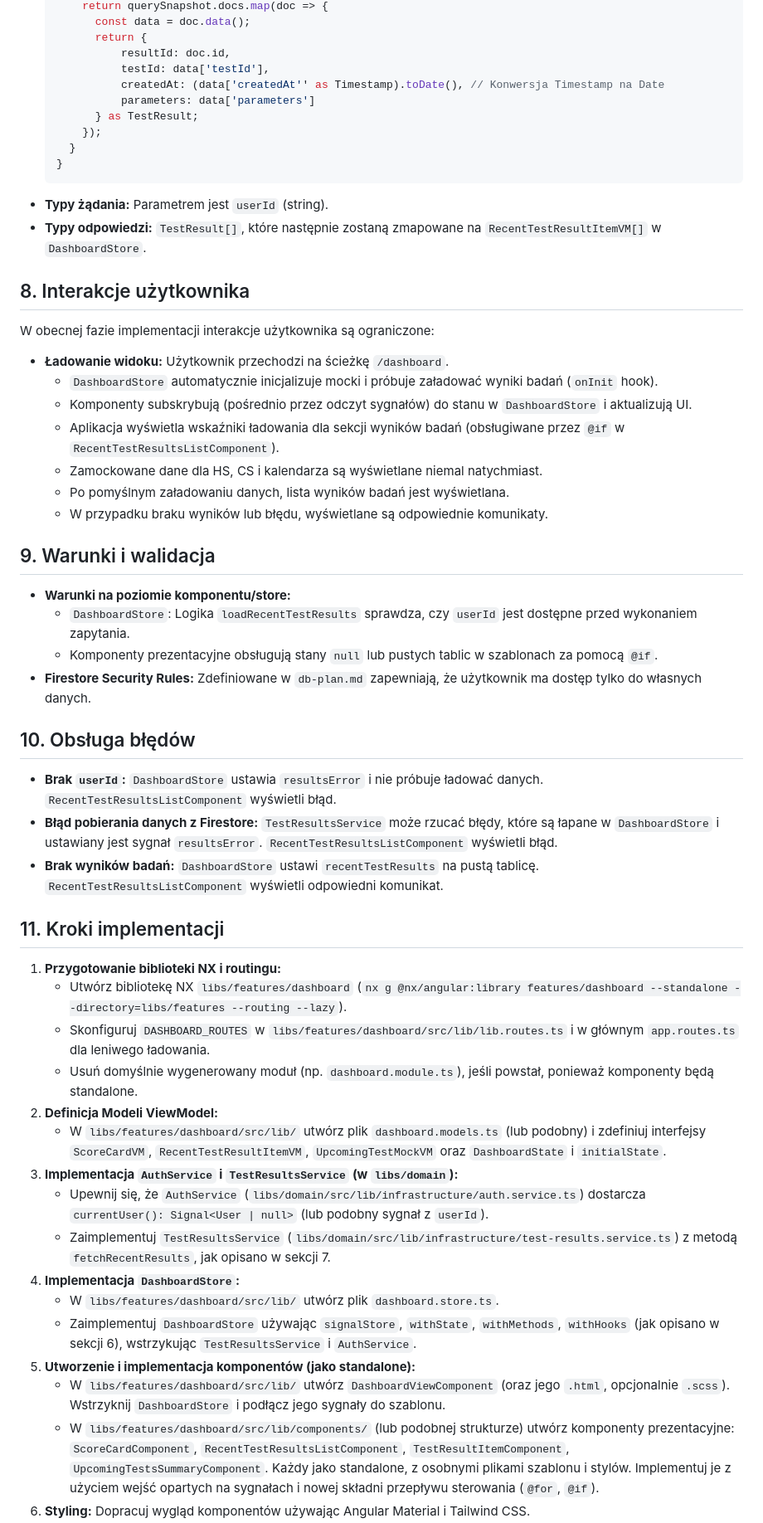
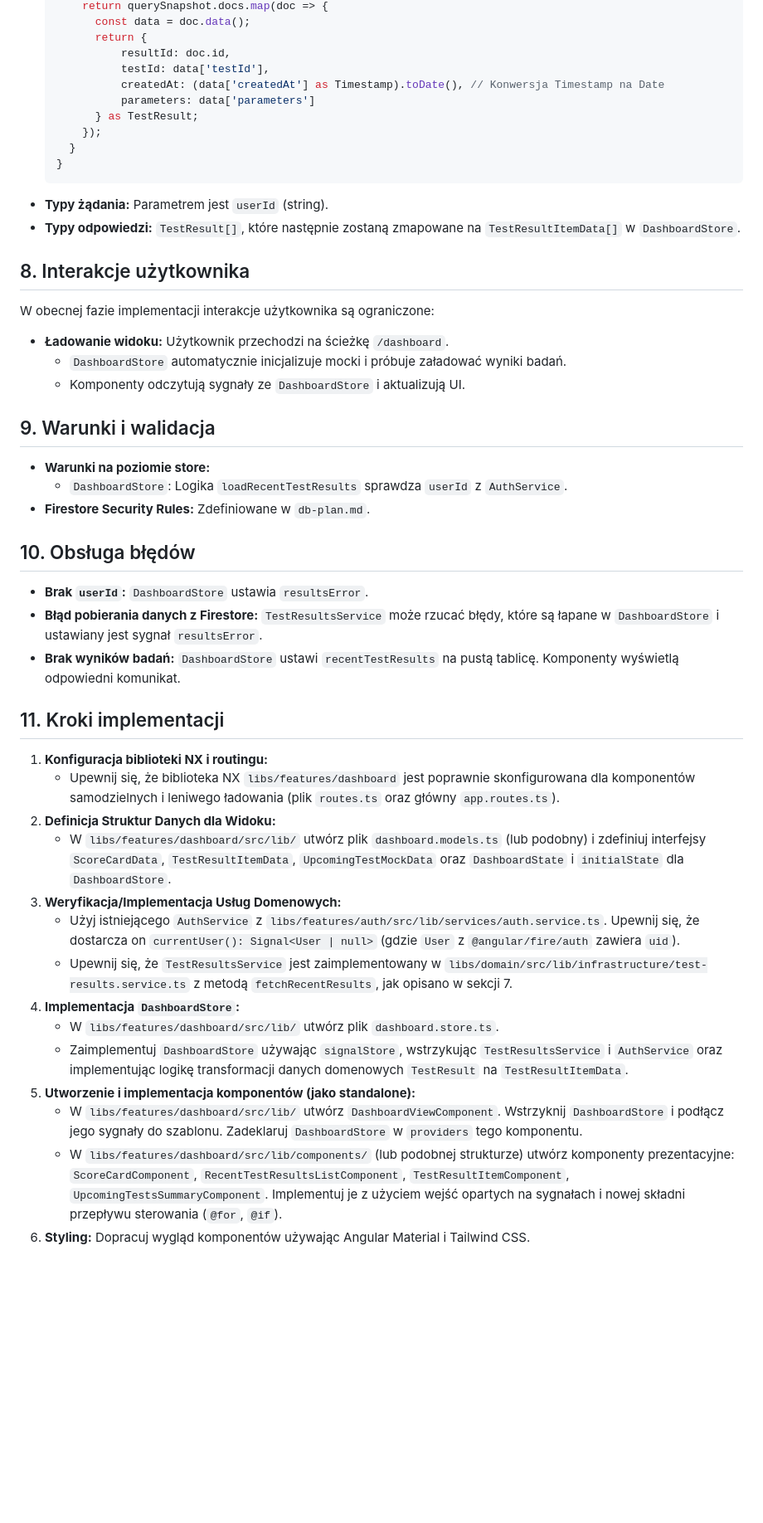
Before and after one commit to volago/my-health, a Markdown page: .ai/view-plans/dashboard-view-implementation-plan.md, the part around one of its changes. Shown at 83% size. GitHub-like rendering; blank space fills up the shorter version.

````diff
--- a/.ai/view-plans/dashboard-view-implementation-plan.md
+++ b/.ai/view-plans/dashboard-view-implementation-plan.md
@@ -283,7 +278,7 @@ Dane dotyczące wyników badań będą pobierane bezpośrednio z Firestore za po
         return {
             resultId: doc.id,
             testId: data['testId'],
-            createdAt: (data['createdAt'' as Timestamp).toDate(), // Konwersja Timestamp na Date
+            createdAt: (data['createdAt'] as Timestamp).toDate(), // Konwersja Timestamp na Date
             parameters: data['parameters']
         } as TestResult;
       });
@@ -291,43 +286,36 @@ Dane dotyczące wyników badań będą pobierane bezpośrednio z Firestore za po
   }
   ```
 - **Typy żądania:** Parametrem jest `userId` (string).
-- **Typy odpowiedzi:** `TestResult[]`, które następnie zostaną zmapowane na `RecentTestResultItemVM[]` w `DashboardStore`.
+- **Typy odpowiedzi:** `TestResult[]`, które następnie zostaną zmapowane na `TestResultItemData[]` w `DashboardStore`.
 
 ## 8. Interakcje użytkownika
 W obecnej fazie implementacji interakcje użytkownika są ograniczone:
 - **Ładowanie widoku:** Użytkownik przechodzi na ścieżkę `/dashboard`.
-    - `DashboardStore` automatycznie inicjalizuje mocki i próbuje załadować wyniki badań (`onInit` hook).
-    - Komponenty subskrybują (pośrednio przez odczyt sygnałów) do stanu w `DashboardStore` i aktualizują UI.
-    - Aplikacja wyświetla wskaźniki ładowania dla sekcji wyników badań (obsługiwane przez `@if` w `RecentTestResultsListComponent`).
-    - Zamockowane dane dla HS, CS i kalendarza są wyświetlane niemal natychmiast.
-    - Po pomyślnym załadowaniu danych, lista wyników badań jest wyświetlana.
-    - W przypadku braku wyników lub błędu, wyświetlane są odpowiednie komunikaty.
+    - `DashboardStore` automatycznie inicjalizuje mocki i próbuje załadować wyniki badań.
+    - Komponenty odczytują sygnały ze `DashboardStore` i aktualizują UI.
 
 ## 9. Warunki i walidacja
-- **Warunki na poziomie komponentu/store:**
-    - `DashboardStore`: Logika `loadRecentTestResults` sprawdza, czy `userId` jest dostępne przed wykonaniem zapytania.
-    - Komponenty prezentacyjne obsługują stany `null` lub pustych tablic w szablonach za pomocą `@if`.
-- **Firestore Security Rules:** Zdefiniowane w `db-plan.md` zapewniają, że użytkownik ma dostęp tylko do własnych danych.
+- **Warunki na poziomie store:**
+    - `DashboardStore`: Logika `loadRecentTestResults` sprawdza `userId` z `AuthService`.
+- **Firestore Security Rules:** Zdefiniowane w `db-plan.md`.
 
 ## 10. Obsługa błędów
-- **Brak `userId`:** `DashboardStore` ustawia `resultsError` i nie próbuje ładować danych. `RecentTestResultsListComponent` wyświetli błąd.
-- **Błąd pobierania danych z Firestore:** `TestResultsService` może rzucać błędy, które są łapane w `DashboardStore` i ustawiany jest sygnał `resultsError`. `RecentTestResultsListComponent` wyświetli błąd.
-- **Brak wyników badań:** `DashboardStore` ustawi `recentTestResults` na pustą tablicę. `RecentTestResultsListComponent` wyświetli odpowiedni komunikat.
+- **Brak `userId`:** `DashboardStore` ustawia `resultsError`.
+- **Błąd pobierania danych z Firestore:** `TestResultsService` może rzucać błędy, które są łapane w `DashboardStore` i ustawiany jest sygnał `resultsError`.
+- **Brak wyników badań:** `DashboardStore` ustawi `recentTestResults` na pustą tablicę. Komponenty wyświetlą odpowiedni komunikat.
 
 ## 11. Kroki implementacji
-1.  **Przygotowanie biblioteki NX i routingu:**
-    *   Utwórz bibliotekę NX `libs/features/dashboard` (`nx g @nx/angular:library features/dashboard --standalone --directory=libs/features --routing --lazy`).
-    *   Skonfiguruj `DASHBOARD_ROUTES` w `libs/features/dashboard/src/lib/lib.routes.ts` i w głównym `app.routes.ts` dla leniwego ładowania.
-    *   Usuń domyślnie wygenerowany moduł (np. `dashboard.module.ts`), jeśli powstał, ponieważ komponenty będą standalone.
-2.  **Definicja Modeli ViewModel:**
-    *   W `libs/features/dashboard/src/lib/` utwórz plik `dashboard.models.ts` (lub podobny) i zdefiniuj interfejsy `ScoreCardVM`, `RecentTestResultItemVM`, `UpcomingTestMockVM` oraz `DashboardState` i `initialState`.
-3.  **Implementacja `AuthService` i `TestResultsService` (w `libs/domain`):**
-    *   Upewnij się, że `AuthService` (`libs/domain/src/lib/infrastructure/auth.service.ts`) dostarcza `currentUser(): Signal<User | null>` (lub podobny sygnał z `userId`).
-    *   Zaimplementuj `TestResultsService` (`libs/domain/src/lib/infrastructure/test-results.service.ts`) z metodą `fetchRecentResults`, jak opisano w sekcji 7.
+1.  **Konfiguracja biblioteki NX i routingu:**
+    *   Upewnij się, że biblioteka NX `libs/features/dashboard` jest poprawnie skonfigurowana dla komponentów samodzielnych i leniwego ładowania (plik  `routes.ts` oraz główny `app.routes.ts`).
+2.  **Definicja Struktur Danych dla Widoku:**
+    *   W `libs/features/dashboard/src/lib/` utwórz plik `dashboard.models.ts` (lub podobny) i zdefiniuj interfejsy `ScoreCardData`, `TestResultItemData`, `UpcomingTestMockData` oraz `DashboardState` i `initialState` dla `DashboardStore`.
+3.  **Weryfikacja/Implementacja Usług Domenowych:**
+    *   Użyj istniejącego `AuthService` z `libs/features/auth/src/lib/services/auth.service.ts`. Upewnij się, że dostarcza on `currentUser(): Signal<User | null>` (gdzie `User` z `@angular/fire/auth` zawiera `uid`).
+    *   Upewnij się, że `TestResultsService` jest zaimplementowany w `libs/domain/src/lib/infrastructure/test-results.service.ts` z metodą `fetchRecentResults`, jak opisano w sekcji 7.
 4.  **Implementacja `DashboardStore`:**
     *   W `libs/features/dashboard/src/lib/` utwórz plik `dashboard.store.ts`.
-    *   Zaimplementuj `DashboardStore` używając `signalStore`, `withState`, `withMethods`, `withHooks` (jak opisano w sekcji 6), wstrzykując `TestResultsService` i `AuthService`.
+    *   Zaimplementuj `DashboardStore` używając `signalStore`, wstrzykując `TestResultsService` i `AuthService` oraz implementując logikę transformacji danych domenowych `TestResult` na `TestResultItemData`.
 5.  **Utworzenie i implementacja komponentów (jako standalone):**
-    *   W `libs/features/dashboard/src/lib/` utwórz `DashboardViewComponent` (oraz jego `.html`, opcjonalnie `.scss`). Wstrzyknij `DashboardStore` i podłącz jego sygnały do szablonu.
-    *   W `libs/features/dashboard/src/lib/components/` (lub podobnej strukturze) utwórz komponenty prezentacyjne: `ScoreCardComponent`, `RecentTestResultsListComponent`, `TestResultItemComponent`, `UpcomingTestsSummaryComponent`. Każdy jako standalone, z osobnymi plikami szablonu i stylów. Implementuj je z użyciem wejść opartych na sygnałach i nowej składni przepływu sterowania (`@for`, `@if`).
+    *   W `libs/features/dashboard/src/lib/` utwórz `DashboardViewComponent`. Wstrzyknij `DashboardStore` i podłącz jego sygnały do szablonu. Zadeklaruj `DashboardStore` w `providers` tego komponentu.
+    *   W `libs/features/dashboard/src/lib/components/` (lub podobnej strukturze) utwórz komponenty prezentacyjne: `ScoreCardComponent`, `RecentTestResultsListComponent`, `TestResultItemComponent`, `UpcomingTestsSummaryComponent`. Implementuj je z użyciem wejść opartych na sygnałach i nowej składni przepływu sterowania (`@for`, `@if`).
 6.  **Styling:** Dopracuj wygląd komponentów używając Angular Material i Tailwind CSS.
````
Also changed, not shown: other parts of .ai/view-plans/dashboard-view-implementation-plan.md (+88 -98 lines).
